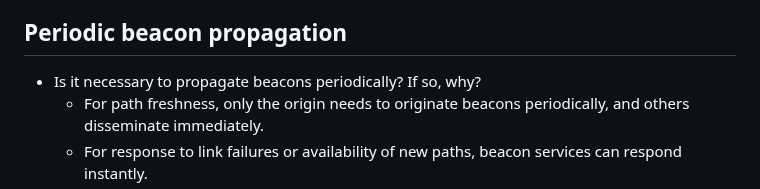
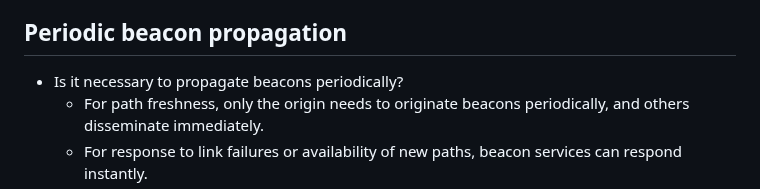
Before and after one commit to scionassociation/scion-research_I-D, a Markdown page: draft-meynell-panrg-scion-research-questions.md, the part around the change. GitHub-like rendering.

Commit message:
Re-phrasing

```diff
--- a/draft-meynell-panrg-scion-research-questions.md
+++ b/draft-meynell-panrg-scion-research-questions.md
@@ -324,7 +324,7 @@ Examples for requesting CORE segments between different ISDs or within an ISD (a
 {: #segment-count-example title="CORE segment count examples"}
 
 ## Periodic beacon propagation
-* Is it necessary to propagate beacons periodically? If so, why?
+* Is it necessary to propagate beacons periodically?
   * For path freshness, only the origin needs to originate beacons periodically, and others disseminate immediately.
   * For response to link failures or availability of new paths, beacon services can respond instantly.
 * Re-propgating the same set of beacons at each interval is a waste of resources The periodic propagation can be used for the discovery of new paths at each interval, enhancing the scalability, and path diversity.
```
